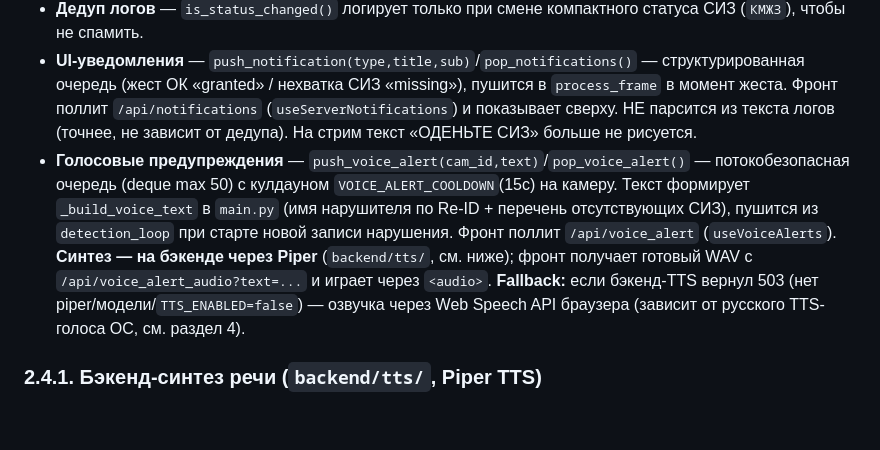
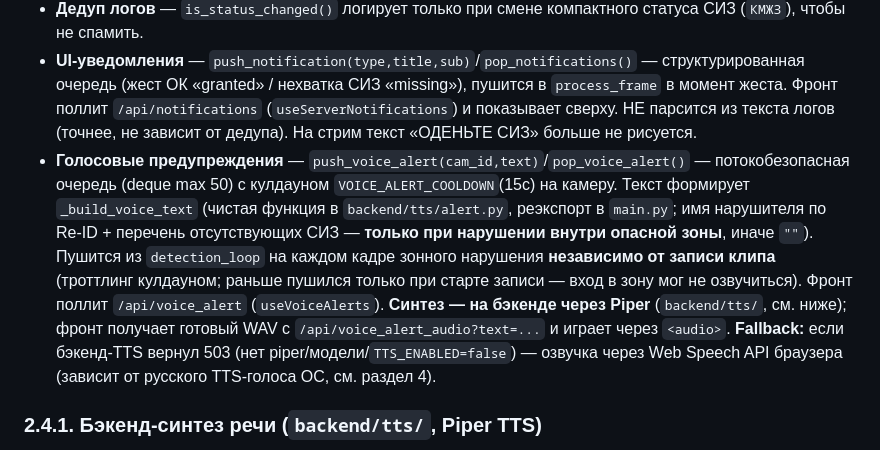
Before and after one commit to h1nigami/AI-CCTV-PPE-Detection, a Markdown page: CLAUDE.md, the part around the change. Rendered like a GitHub page; blank space fills up the shorter version.

```diff
--- a/CLAUDE.md
+++ b/CLAUDE.md
@@ -104,7 +104,7 @@ alembic upgrade head
 - **Маппинг трек→личность** (`_track_to_global`), `get_global_id()` — связывает ByteTrack `track_id` с устойчивым `global_id` из галереи. Логика «липкости» и троттлинга — см. 2.5.
 - **Дедуп логов** — `is_status_changed()` логирует только при смене компактного статуса СИЗ (`КМЖЗ`), чтобы не спамить.
 - **UI-уведомления** — `push_notification(type,title,sub)`/`pop_notifications()` — структурированная очередь (жест ОК «granted» / нехватка СИЗ «missing»), пушится в `process_frame` в момент жеста. Фронт поллит `/api/notifications` (`useServerNotifications`) и показывает сверху. НЕ парсится из текста логов (точнее, не зависит от дедупа). На стрим текст «ОДЕНЬТЕ СИЗ» больше не рисуется.
-- **Голосовые предупреждения** — `push_voice_alert(cam_id,text)`/`pop_voice_alert()` — потокобезопасная очередь (deque max 50) с кулдауном `VOICE_ALERT_COOLDOWN`(15с) на камеру. Текст формирует `_build_voice_text` в `main.py` (имя нарушителя по Re-ID + перечень отсутствующих СИЗ), пушится из `detection_loop` при старте новой записи нарушения. Фронт поллит `/api/voice_alert` (`useVoiceAlerts`). **Синтез — на бэкенде через Piper** (`backend/tts/`, см. ниже); фронт получает готовый WAV с `/api/voice_alert_audio?text=...` и играет через `<audio>`. **Fallback:** если бэкенд-TTS вернул 503 (нет piper/модели/`TTS_ENABLED=false`) — озвучка через Web Speech API браузера (зависит от русского TTS-голоса ОС, см. раздел 4).
+- **Голосовые предупреждения** — `push_voice_alert(cam_id,text)`/`pop_voice_alert()` — потокобезопасная очередь (deque max 50) с кулдауном `VOICE_ALERT_COOLDOWN`(15с) на камеру. Текст формирует `_build_voice_text` (чистая функция в `backend/tts/alert.py`, реэкспорт в `main.py`; имя нарушителя по Re-ID + перечень отсутствующих СИЗ — **только при нарушении внутри опасной зоны**, иначе `""`). Пушится из `detection_loop` на каждом кадре зонного нарушения **независимо от записи клипа** (троттлинг кулдауном; раньше пушился только при старте записи — вход в зону мог не озвучиться). Фронт поллит `/api/voice_alert` (`useVoiceAlerts`). **Синтез — на бэкенде через Piper** (`backend/tts/`, см. ниже); фронт получает готовый WAV с `/api/voice_alert_audio?text=...` и играет через `<audio>`. **Fallback:** если бэкенд-TTS вернул 503 (нет piper/модели/`TTS_ENABLED=false`) — озвучка через Web Speech API браузера (зависит от русского TTS-голоса ОС, см. раздел 4).
 
 ### 2.4.1. Бэкенд-синтез речи (`backend/tts/`, Piper TTS)
 Речь для тревог синтезируется **на сервере** фиксированным русским голосом Piper и отдаётся фронту готовым WAV — качество не зависит от TTS-голосов ОС оператора (корневая причина «быстро и неразборчиво», см. раздел 4).
```
Also changed, not shown: docs/reid-fix-plan.md (deleted, +0 -80 lines), docs/tts-implementation-plan.md (deleted, +0 -137 lines).
